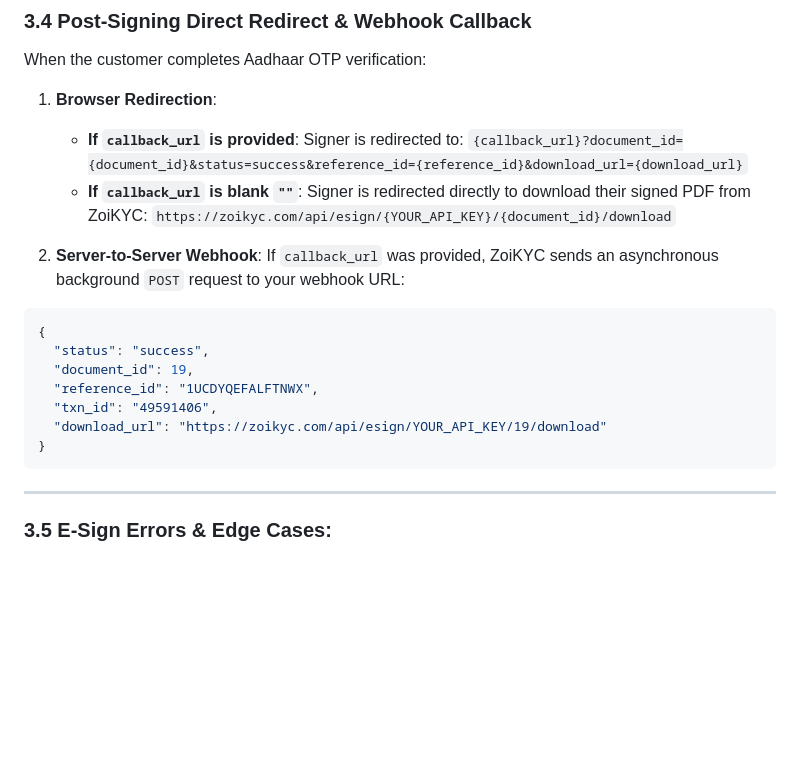
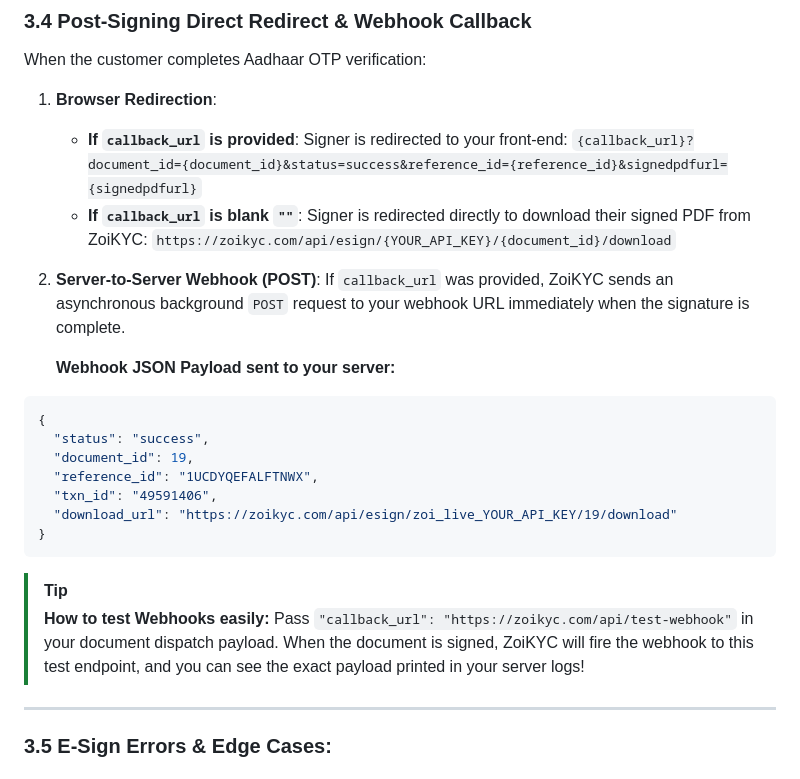
Before and after one commit to vijayvaishnav1011/zoikyc, a Markdown page: API_DOCUMENTATION.md, the part around the change. Rendered like a GitHub page; blank space fills up the shorter version.

Commit message:
docs: update API documentation for webhook callback payload and testing

````diff
--- a/API_DOCUMENTATION.md
+++ b/API_DOCUMENTATION.md
@@ -373,22 +373,29 @@ Directly streams or downloads the finalized digitally signed PDF file from ZoiKY
 When the customer completes Aadhaar OTP verification:
 
 1. **Browser Redirection**:
-   - **If `callback_url` is provided**: Signer is redirected to:
-     `{callback_url}?document_id={document_id}&status=success&reference_id={reference_id}&download_url={download_url}`
+   - **If `callback_url` is provided**: Signer is redirected to your front-end:
+     `{callback_url}?document_id={document_id}&status=success&reference_id={reference_id}&signedpdfurl={signedpdfurl}`
    - **If `callback_url` is blank `""`**: Signer is redirected directly to download their signed PDF from ZoiKYC:
      `https://zoikyc.com/api/esign/{YOUR_API_KEY}/{document_id}/download`
 
-2. **Server-to-Server Webhook**:
-   If `callback_url` was provided, ZoiKYC sends an asynchronous background `POST` request to your webhook URL:
+2. **Server-to-Server Webhook (POST)**:
+   If `callback_url` was provided, ZoiKYC sends an asynchronous background `POST` request to your webhook URL immediately when the signature is complete.
+
+   **Webhook JSON Payload sent to your server:**
 ```json
 {
   "status": "success",
   "document_id": 19,
   "reference_id": "1UCDYQEFALFTNWX",
   "txn_id": "49591406",
-  "download_url": "https://zoikyc.com/api/esign/YOUR_API_KEY/19/download"
+  "download_url": "https://zoikyc.com/api/esign/zoi_live_YOUR_API_KEY/19/download"
 }
 ```
+
+> [!TIP]
+> **How to test Webhooks easily:**
+> Pass `"callback_url": "https://zoikyc.com/api/test-webhook"` in your document dispatch payload.
+> When the document is signed, ZoiKYC will fire the webhook to this test endpoint, and you can see the exact payload printed in your server logs!
 
 ---
 
````
